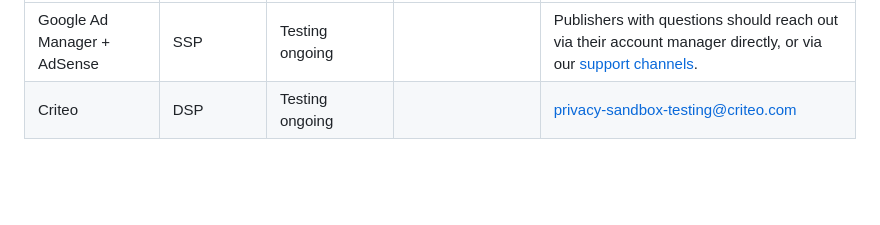
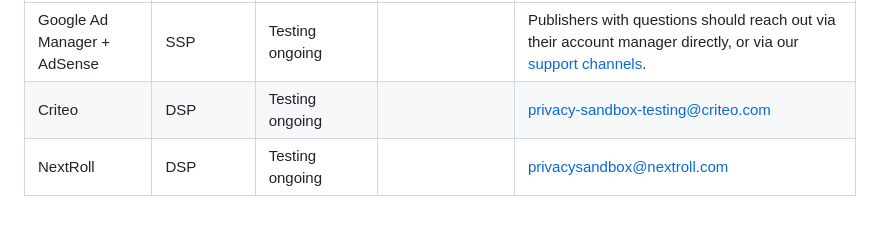
Before and after one commit to WICG/shared-storage, a Markdown page: shared-storage-tester-list.md, the part around the change. Drawn GitHub-style; blank space fills up the shorter version.

Commit message:
Add NextRoll to tester list

```diff
--- a/shared-storage-tester-list.md
+++ b/shared-storage-tester-list.md
@@ -42,3 +42,4 @@ The usefulness of this page depends on testers sharing information and updates;
 | --------------- | -------------------- | ---------------------- | ------------------------------------- | ------------------ |
 | Google Ad Manager + AdSense | SSP | Testing ongoing | | Publishers with questions should reach out via their account manager directly, or via our [support channels](https://support.google.com/admanager/gethelp).|
 | Criteo | DSP | Testing ongoing | | privacy-sandbox-testing@criteo.com |
+| NextRoll | DSP | Testing ongoing | | privacysandbox@nextroll.com |
```
